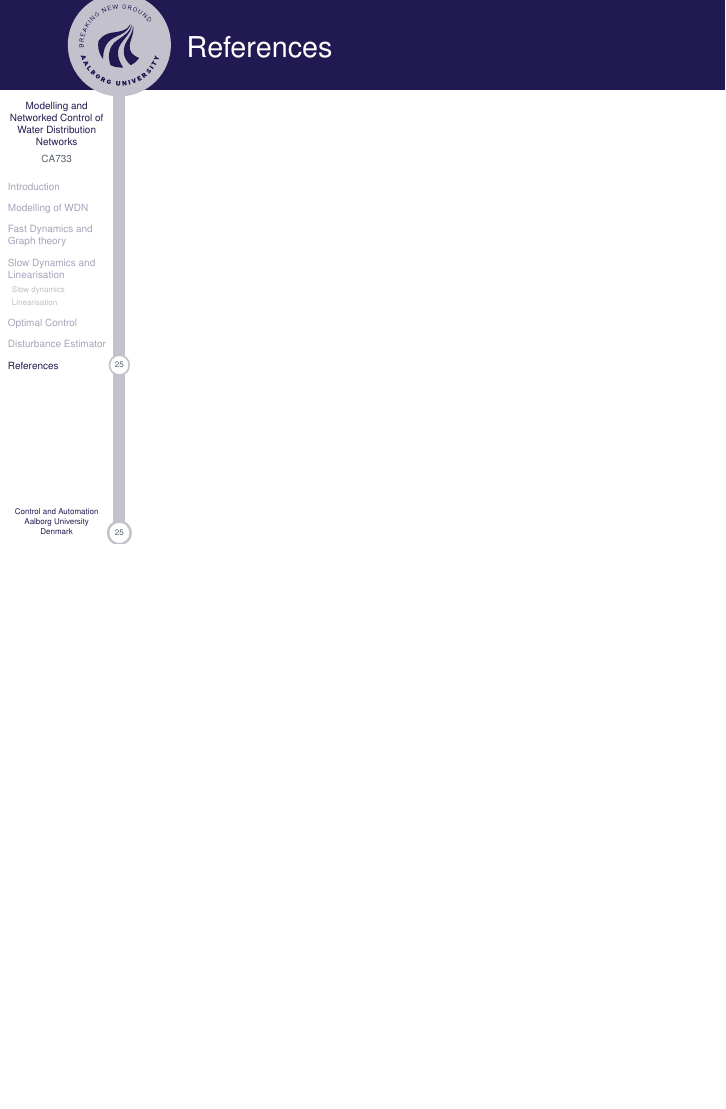
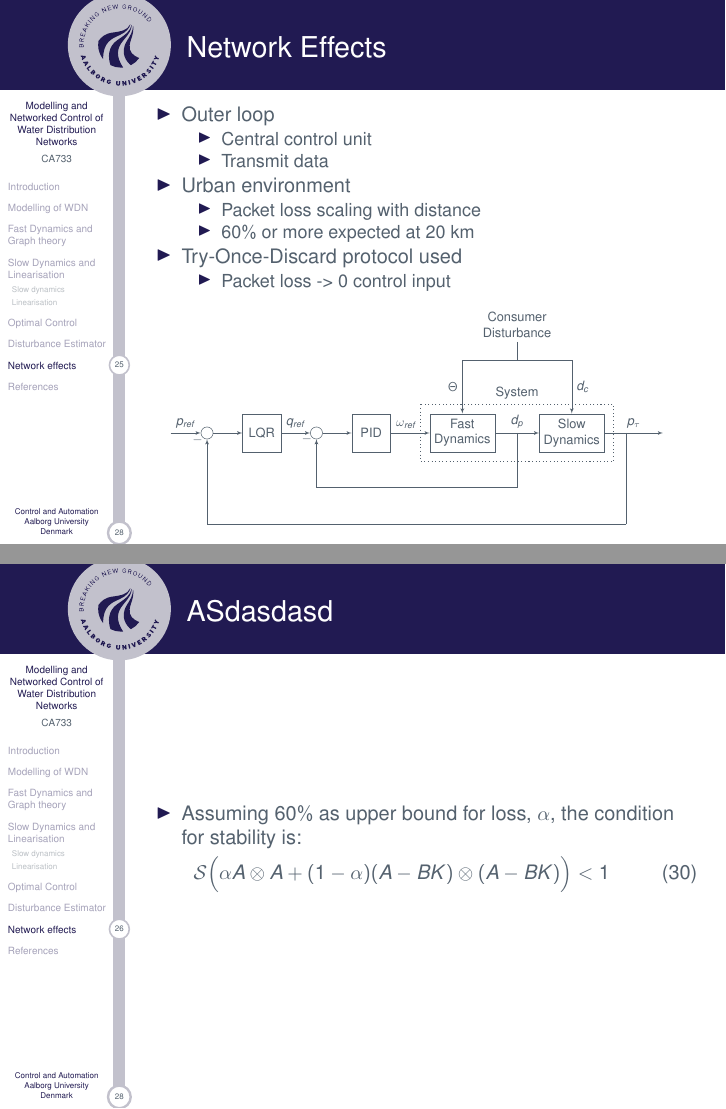
Before and after one commit to CA7Gang/CA7_Writings, LaTeX slides (ExamPresentation/CA7ExamPresentation.tex, which reads ExamPresentation/Topics/NetworkEffects/NetworkEffects.tex, ExamPresentation/Topics/NetworkEffects/TikzFigures/TikzControlStructure.tex): page 26 of 27 before the commit and pages 26 and 27 of 30 after it, the two joined at a grey line, the shorter picture padded with empty space. Compiled offline with pdfLaTeX; a missing bibliography style is replaced by a similar one.

Commit message:
Add network effects slides

```diff
--- /dev/null
+++ b/ExamPresentation/Topics/NetworkEffects/NetworkEffects.tex
@@ -0,0 +1,34 @@
+\begin{frame}{Network Effects}
+	\begin{itemize}
+		\item Outer loop
+		\begin{itemize}
+			\item Central control unit
+			\item Transmit data
+		\end{itemize}
+		\item Urban environment
+		\begin{itemize}
+			\item Packet loss scaling with distance
+			\item $ 60\% $ or more expected at 20 km
+		\end{itemize}
+		\item Try-Once-Discard protocol used
+		\begin{itemize}
+			\item Packet loss -> 0 control input
+		\end{itemize}
+	\end{itemize}
+	\begin{figure}[h!]
+	\centering
+	\resizebox{0.9\columnwidth}{!}{
+		\input{Topics/NetworkEffects/TikzFigures/TikzControlStructure.tex}}
+	\label{fig:tikzControlStructure}
+\end{figure}
+\end{frame}
+
+\begin{frame}{ASdasdasd}
+	\begin{itemize}
+		\item Assuming $ 60\% $ as upper bound for loss, $ \alpha $, the condition for stability is:
+	\end{itemize}
+	\begin{equation}\label{eq:HuStabCondition}
+		\mathcal{S}\Big(\alpha A \otimes A + (1-\alpha)(A-BK) \otimes (A-BK) \Big) < 1
+	\end{equation}
+
+	\end{frame}
--- /dev/null
+++ b/ExamPresentation/Topics/NetworkEffects/TikzFigures/TikzControlStructure.tex
@@ -0,0 +1,64 @@
+	\begin{tikzpicture}[auto, node distance=2.5cm,>=latex']
+	% ========================== Nodes ============================
+	% Nodes in upper vertical line
+	\node [input, name=rinput] (rinput) {};
+	\node [sum, right of=rinput] (sum1) {};
+	\node [block, right of=sum1, node distance = 1.5cm] (LQR) {LQR};
+	\node [sum, right of=LQR, node distance =
+	1.5cm] (sum2) {};
+	\node [block, right of=sum2, node distance = 1.5cm] (PID){PID};
+	\node [block, right of=PID, align=center] (Fast){Fast\\Dynamics};
+	\node [block, right of=Fast, node distance = 3cm, align=center] (Slow){Slow\\Dynamics};
+	\node [output, right of=Slow] (output) {};
+
+	% Nodes for inner feedback
+	\node [tmp, right of=Fast, node distance = 1.5cm] (tmp0){};
+	\node [tmp, below of=tmp0, node distance = 1.5cm] (tmp1){};
+	\node [tmp, below of=sum2, node distance = 1.5cm] (tmp2){};
+
+	% Nodes for outer feedback
+	\node [tmp, right of=Slow, node distance = 1.5cm] (tmp10){};
+	\node [tmp, below of=tmp10,node distance = 2.5cm] (tmp11){};
+	\node [tmp, below of=sum1, node distance = 2.5cm] (tmp12){};
+
+	% Nodes for Disturbance
+	\node [tmp, above of=tmp0, node distance = 2.5cm] (tmp20){};
+	\node [tmp, above of=tmp0, node distance = 2cm] (tmp21){};
+	\node [tmp, above of=Fast, node distance = 2cm] (tmp22){};
+	\node [tmp, above of=Slow, node distance = 2cm] (tmp23){};
+
+	\draw[thick, dotted] ($(Fast.north west)+(-0.25, 0.25)$) rectangle  ($(Slow.south east)+(0.25, -0.25)$);
+	\node[above of =tmp0, node distance =1.1cm](sys_txt) {System};
+
+	% ========================== Lines ============================
+
+	% Lines in upper vertical part of block diagram
+	\draw [->] (rinput) -- node{$p_{ref}$} (sum1);
+	\draw [->] (sum1) --node[name=z,anchor=north]{} (LQR);
+	\draw [->] (LQR) -- node{$ q_{ref} $}(sum2);
+	\draw [->] (sum2) -- (PID);
+	\draw [->] (PID) -- node[pos=0.4]{$ \omega_{ref} $}(Fast);
+	\draw [->] (Fast) -- node{$d_p$}(Slow);
+	\draw [->] (Slow) -- node{$p_{\tau}$}(output);
+
+	% Lines for inner feedback
+	\draw [-] (tmp0) -- (tmp1);
+	\draw [-] (tmp1) -- (tmp2);
+	\draw [->] (tmp2) -- node[pos=0.99]{$ - $}(sum2);
+
+
+	% Lines for outer feedback
+	\draw [-] (tmp10) -- (tmp11);
+	\draw [-] (tmp11) -- (tmp12);
+	\draw [->] (tmp12) -- node[pos=0.99]{$ - $}(sum1);
+
+
+	% Lines for disturbance
+	\draw [-] (tmp20)node[above, align=center]{Consumer \\ Disturbance} -- (tmp21);
+	\draw [-] (tmp21) -- (tmp22);
+	\draw [-] (tmp21) -- (tmp23);
+	\draw [->] (tmp22) -- node[left, pos = 0.5]{$\Theta$}(Fast);
+	\draw [->] (tmp23) -- node[pos = 0.5]{$ d_c $}(Slow);
+
+
+\end{tikzpicture}
```
Also changed, not shown: ExamPresentation/CA7ExamPresentation.tex (+2 -2 lines), ExamPresentation/Topics/NetworkEffects/NetworkEffects.tex (12 more changed lines), 1 other file.
